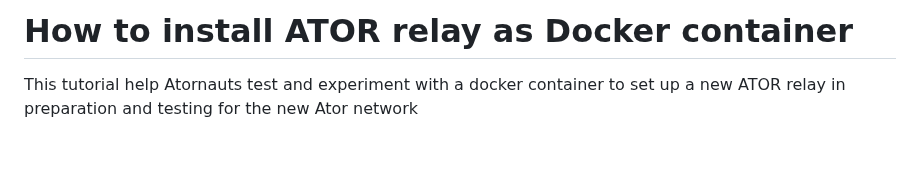
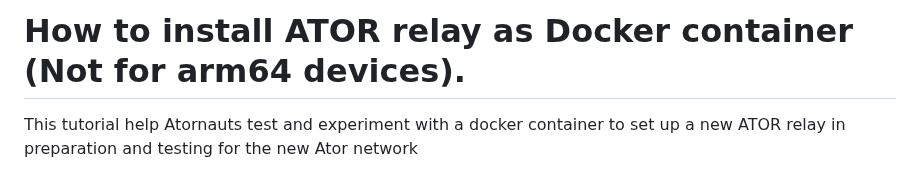
Before and after one commit to ra3k0/the-lab, a Markdown page: docker/ator-relay/README.md, the part around the change. Drawn GitHub-style; blank space fills up the shorter version.

```diff
--- a/docker/ator-relay/README.md
+++ b/docker/ator-relay/README.md
@@ -1,4 +1,4 @@
-# How to install ATOR relay as Docker container
+# How to install ATOR relay as Docker container (Not for arm64 devices).
 This tutorial help Atornauts test and experiment with a docker container to set up a new ATOR relay in preparation and testing for the new Ator network
 
 ## Install a fresh Debian 12 Bookworm (CLI Only)
```
